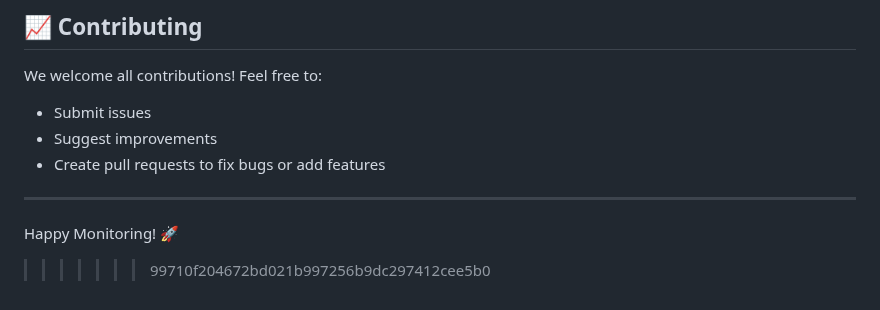
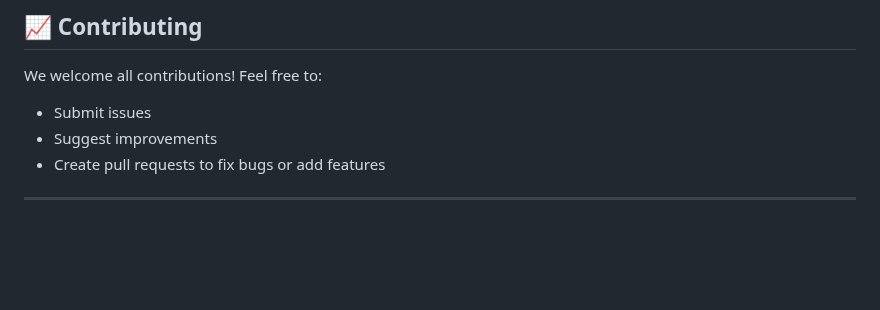
Before and after one commit to Yousaf1204/KidShield, a Markdown page: README.md, the part around the change. GitHub-like rendering; blank space fills up the shorter version.

```diff
--- a/README.md
+++ b/README.md
@@ -136,6 +136,3 @@ We welcome all contributions! Feel free to:
 * Create pull requests to fix bugs or add features
 
 ---
-
-Happy Monitoring! 🚀
->>>>>>> 99710f204672bd021b997256b9dc297412cee5b0
```
